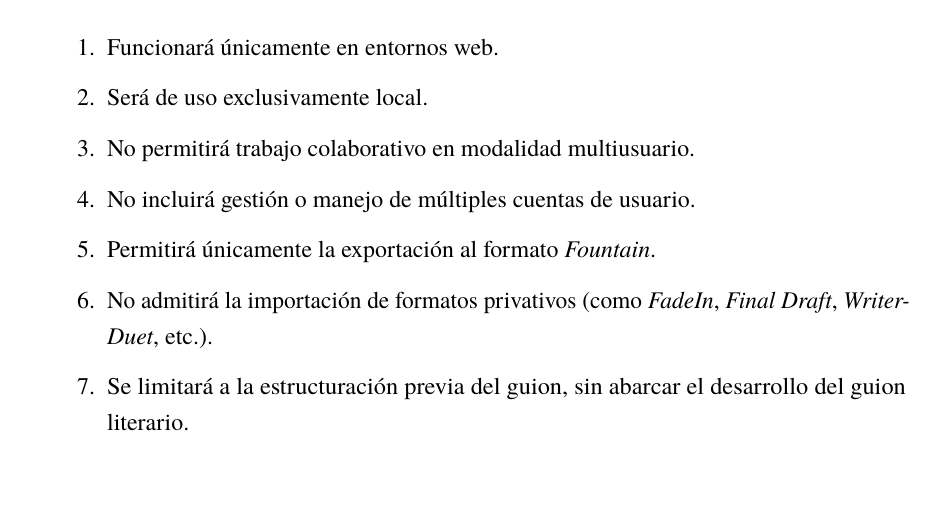
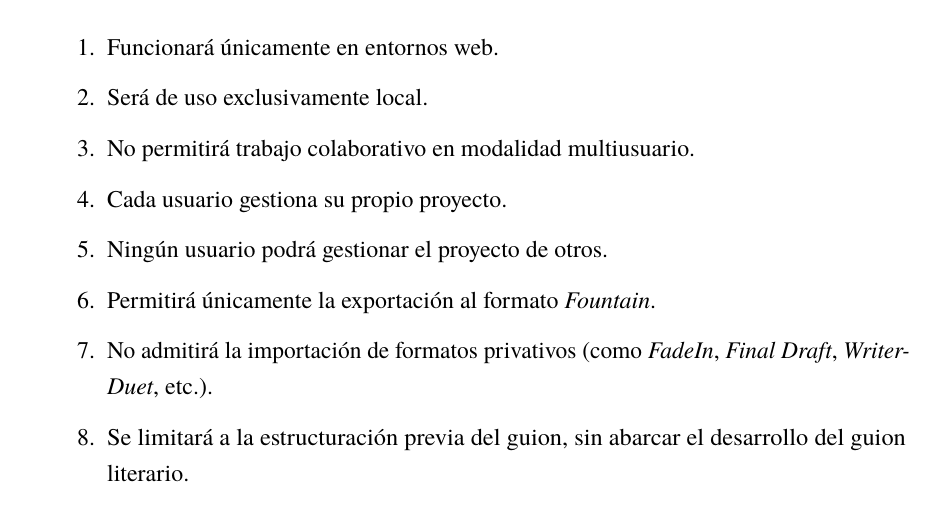
Before and after one commit to Dreamink-SNPP/BookThesis, a LaTeX document (src/Libro.tex): part of page 13 of 42, cut so that both start at the same text. Compiled offline with LuaLaTeX.

Commit message:
Add two items for Limitaciones section

```diff
--- a/src/Libro.tex
+++ b/src/Libro.tex
@@ -242,7 +242,8 @@
 		\item Funcionará únicamente en entornos web.
 		\item Será de uso exclusivamente local.
 		\item No permitirá trabajo colaborativo en modalidad multiusuario.
-		\item No incluirá gestión o manejo de múltiples cuentas de usuario.
+		\item Cada usuario gestiona su propio proyecto.
+		\item Ningún usuario podrá gestionar el proyecto de otros.
 		\item Permitirá únicamente la exportación al formato \textit{Fountain}.
 		\item No admitirá la importación de formatos privativos (como \textit{FadeIn}, \textit{Final Draft}, \textit{WriterDuet}, etc.).
 		\item Se limitará a la estructuración previa del guion, sin abarcar el desarrollo del guion literario.
```
